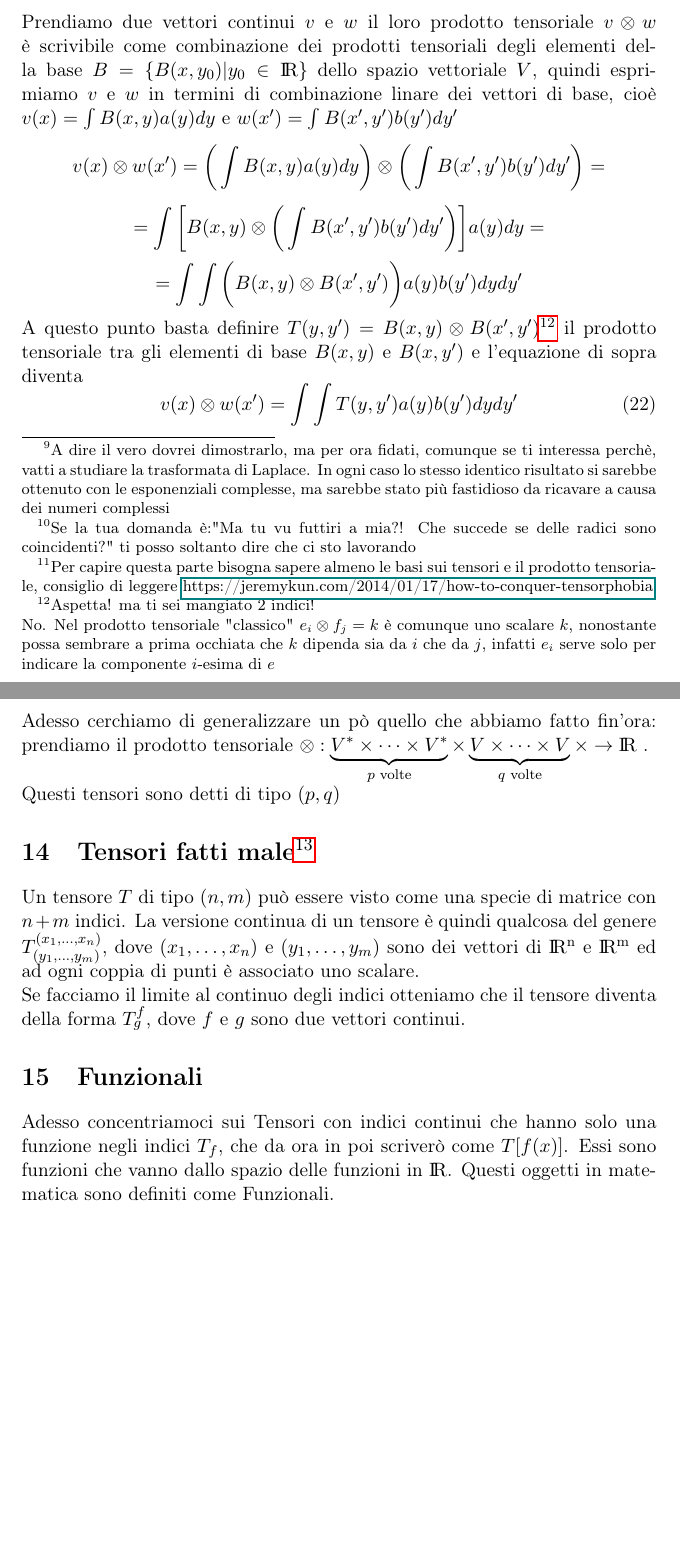
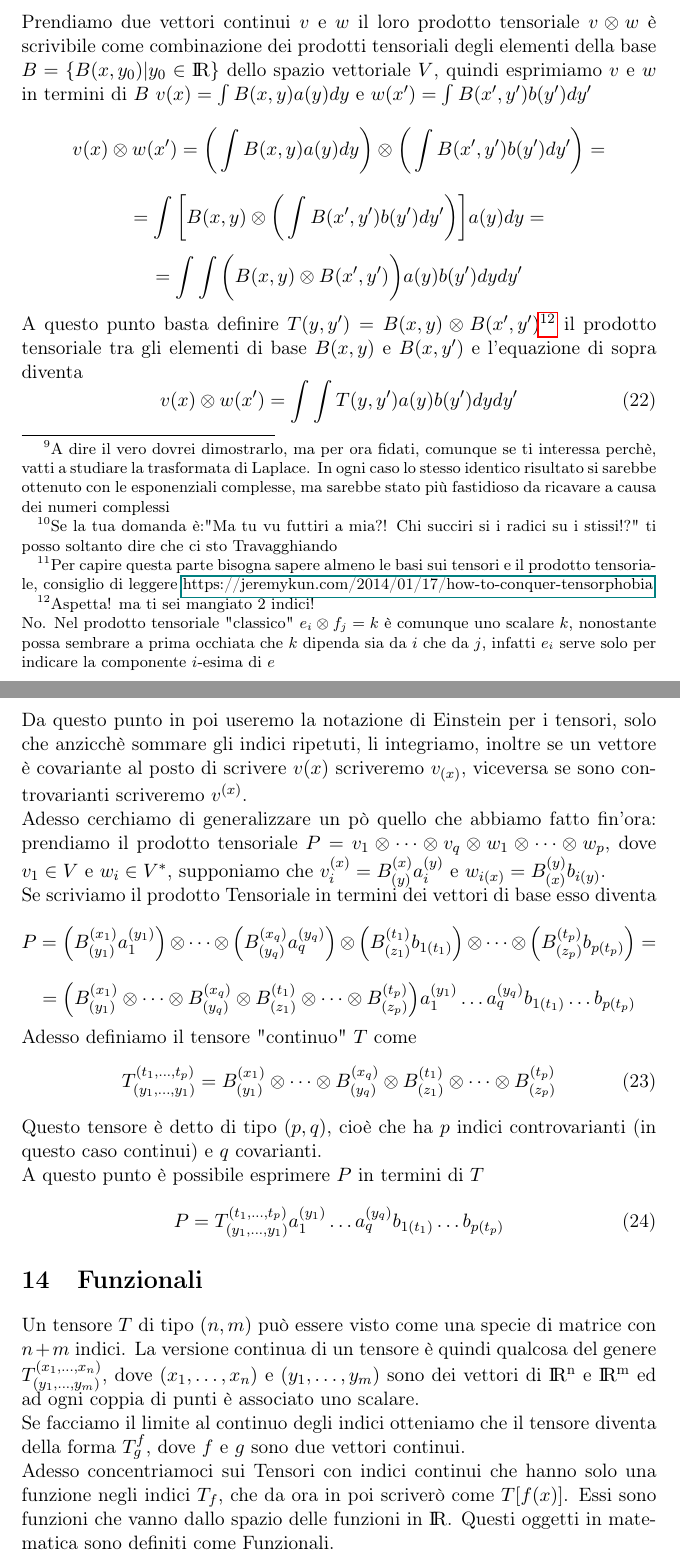
Before and after one commit to Francesco215/appunti, a LaTeX document (Matrici Continue/Matrici continue.tex): two parts of pages 8 and 9 of 10 before the commit and two parts of pages 8 and 9 of 11 after it, joined at a grey line, cut so that both start at the same text, the shorter picture padded with empty space. Compiled offline with pdfLaTeX.

Commit message:
finito paragrafo sul prodotto Tensoriale

```diff
--- a/Matrici Continue/Matrici continue.tex
+++ b/Matrici Continue/Matrici continue.tex
@@ -319,12 +319,13 @@
 		A prima lettura sembra un problema veramente complicato, tuttavia bisogna ricordarsi che nel caso in cui si ci trova in una base di autovettori di $D_i$, $L$ risulta diagonale, e la cosa bella delle matrici diagonali è che il nucleo sono gli zeri sulla diagonale e che l'iversa è l'inverso degli elementi sulla diagonale.\newline
 		Visto che le esponenziali sono una base\footnote{A dire il vero dovrei dimostrarlo, ma per ora fidati, comunque se ti interessa perchè, vatti a studiare la trasformata di Laplace. In ogni caso lo stesso identico risultato si sarebbe ottenuto con le esponenziali complesse, ma sarebbe stato più fastidioso da ricavare a causa dei numeri complessi} di autovettori rispetto alla derivata conviene risolvere il probema rispetto ad essa.\newline
 
-		Rispetto alla base $B=\{e^{yx}|y \in \rm I\!R\}$ $D_n=y^n\delta(x-y)$, di conseguenza $L(x,y)=\delta(x-y)(a_ny^n+\dots+a_0)$, quindi gli zeri lungo la diagonale $y_0,\dots,y_n$ sono le soluzioni di $P(y)=a_ny^n+\dots+a_0$, inoltre per il teorema fondamentale dell'algebra si ha che $dim(N)=n$. Il nucleo sarà quindi nella forma $N=span\{e^{y_0x},\dots,e^{y_nx}\}$\footnote{Se la tua domanda è:"Ma tu vu futtiri a mia?! Che succede se delle radici sono coincidenti?" ti posso soltanto dire che ci sto lavorando}.\newline
+		Rispetto alla base $B=\{e^{yx}|y \in \rm I\!R\}$ $D_n=y^n\delta(x-y)$, di conseguenza $L(x,y)=\delta(x-y)(a_ny^n+\dots+a_0)$, quindi gli zeri lungo la diagonale $y_0,\dots,y_n$ sono le soluzioni di $P(y)=a_ny^n+\dots+a_0$, inoltre per il teorema fondamentale dell'algebra si ha che $dim(N)=n$. Il nucleo sarà quindi nella forma $N=span\{e^{y_0x},\dots,e^{y_nx}\}$\footnote{Se la tua domanda è:"Ma tu vu futtiri a mia?! Chi succiri si i radici su i stissi!?" ti posso soltanto dire che ci sto Travagghiando}.\newline
 
 		Per trovare l'omogenea $f_o$ bisognerà risolvere $f_o=L^{-1}_{|I}g$, ma per ora mi secca scrivere come si fa.
 
+
 	\section{Prodotto Tensoriale\protect\footnote{Per capire questa parte bisogna sapere almeno le basi sui tensori e il prodotto tensoriale, consiglio di leggere \href{url}{https://jeremykun.com/2014/01/17/how-to-conquer-tensorphobia}}}
-		Prendiamo due vettori continui $v$ e $w$ il loro prodotto tensoriale $v\otimes w$ è scrivibile come combinazione dei prodotti tensoriali degli elementi della base $B=\{B(x,y_0)|y_0\in \rm I\!R\}$ dello spazio vettoriale $V$, quindi esprimiamo $v$ e $w$ in termini di combinazione linare dei vettori di base, cioè $v(x)=\int B(x,y)a(y)dy$ e $w(x')=\int B(x',y')b(y')dy'$
+		Prendiamo due vettori continui $v$ e $w$ il loro prodotto tensoriale $v\otimes w$ è scrivibile come combinazione dei prodotti tensoriali degli elementi della base $B=\{B(x,y_0)|y_0\in \rm I\!R\}$ dello spazio vettoriale $V$, quindi esprimiamo $v$ e $w$ in termini di $B$ $v(x)=\int B(x,y)a(y)dy$ e $w(x')=\int B(x',y')b(y')dy'$
 		\[
 			v(x)\otimes w(x')=\bigg(\int B(x,y)a(y)dy \bigg)\otimes \bigg(\int B(x',y')b(y')dy'\bigg)=
 		\]
@@ -338,15 +339,29 @@
 		\begin{equation}
 			v(x)\otimes w(x')=\int \int T(y,y')a(y)b(y')dydy'
 		\end{equation}
-		Adesso cerchiamo di generalizzare un pò quello che abbiamo fatto fin'ora: prendiamo il prodotto tensoriale $\otimes:\underbrace{V^*\times\dots\times V^*}_{p \textrm{ volte}}\times\underbrace{V\times\dots\times V}_{q \textrm{ volte}}\times\rightarrow\rm I\!R\ $.\newline
-		Questi tensori sono detti di tipo $(p,q)$
+		Da questo punto in poi useremo la notazione di Einstein per i tensori, solo che anzicchè sommare gli indici ripetuti, li integriamo, inoltre se un vettore è covariante al posto di scrivere $v(x)$ scriveremo $v_{(x)}$, viceversa se sono controvarianti scriveremo $v^{(x)}$.\newline
+		Adesso cerchiamo di generalizzare un pò quello che abbiamo fatto fin'ora: prendiamo il prodotto tensoriale $P=v_1\otimes\dots\otimes v_q\otimes w_1\otimes\dots\otimes w_p$, dove $v_1\in V$ e $w_i\in V^*$, supponiamo che $v_i^{(x)}=B^{(x)}_{(y)}a_i^{(y)}$ e $w_{i(x)}=B_{(x)}^{(y)}b_{i(y)}$.\newline
+		Se scriviamo il prodotto Tensoriale in termini dei vettori di base esso diventa
+		\[
+			P=\Big(B^{(x_1)}_{(y_1)}a_1^{(y_1)}\Big)\otimes\dots\otimes\Big(B^{(x_q)}_{(y_q)}a_q^{(y_q)}\Big)\otimes\Big(B_{(z_1)}^{(t_1)}b_{1(t_1)}\Big)\otimes\dots\otimes\Big(B_{(z_p)}^{(t_p)}b_{p(t_p)}\Big)=
+		\]
+		\[
+			=\Big(B^{(x_1)}_{(y_1)}\otimes\dots\otimes B^{(x_q)}_{(y_q)}\otimes B_{(z_1)}^{(t_1)}\otimes\dots\otimes B_{(z_p)}^{(t_p)}\Big)a_1^{(y_1)}\dots a_q^{(y_q)}b_{1(t_1)}\dots b_{p(t_p)}
+		\]
+		Adesso definiamo il tensore "continuo" $T$ come
+		\begin{equation}
+			T_{(y_1,\dots,y_1)}^{(t_1,\dots,t_p)}=B^{(x_1)}_{(y_1)}\otimes\dots\otimes B^{(x_q)}_{(y_q)}\otimes B_{(z_1)}^{(t_1)}\otimes\dots\otimes B_{(z_p)}^{(t_p)}
+		\end{equation}
+		Questo tensore è detto di tipo $(p,q)$, cioè che ha $p$ indici controvarianti (in questo caso continui) e $q$ covarianti.\newline
+		A questo punto è possibile esprimere $P$ in termini di $T$
+		\begin{equation}
+			P=T_{(y_1,\dots,y_1)}^{(t_1,\dots,t_p)}a_1^{(y_1)}\dots a_q^{(y_q)}b_{1(t_1)}\dots b_{p(t_p)}
+		\end{equation}
 
 
-	\section{Tensori fatti male\protect\footnote{Questa parte presenterà diverse lacune e imperfezioni in quanto non ho studiato per bene i tensori ed è scritta pure male}}
+	\section{Funzionali}
 		Un tensore $T$ di tipo $(n,m)$ può essere visto come una specie di matrice con $n+m$ indici. La versione continua di un tensore è quindi qualcosa del genere $T^{(x_1,\dots,x_n)}_{(y_1,\dots,y_m)}$, dove $(x_1,\dots,x_n)$ e $(y_1,\dots,y_m)$ sono dei vettori di $\rm I\!R^n$ e $\rm I\!R^m$ ed ad ogni coppia di punti è associato uno scalare.\newline
-		Se facciamo il limite al continuo degli indici otteniamo che il tensore diventa della forma $T^{f}_{g}$, dove $f$ e $g$ sono due vettori continui.
-
-	\section{Funzionali}
+		Se facciamo il limite al continuo degli indici otteniamo che il tensore diventa della forma $T^{f}_{g}$, dove $f$ e $g$ sono due vettori continui.\newline
 		Adesso concentriamoci sui Tensori con indici continui che hanno solo una funzione negli indici $T_f$, che da ora in poi scriverò come $T[f(x)]$. Essi sono funzioni che vanno dallo spazio delle funzioni in $\rm I\!R$. Questi oggetti in matematica sono definiti come Funzionali.\newline
 		Esistono diversi tipi di funzionali, ma io mi concentrerò su quelli più facili, cioè quelli tali che
 		\begin{equation}
```
Also changed, not shown: Matrici Continue/Matrici continue.pdf, 3 other files.
